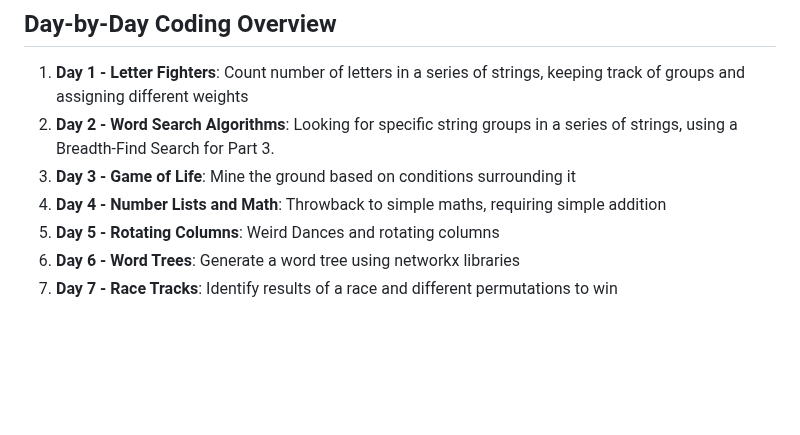
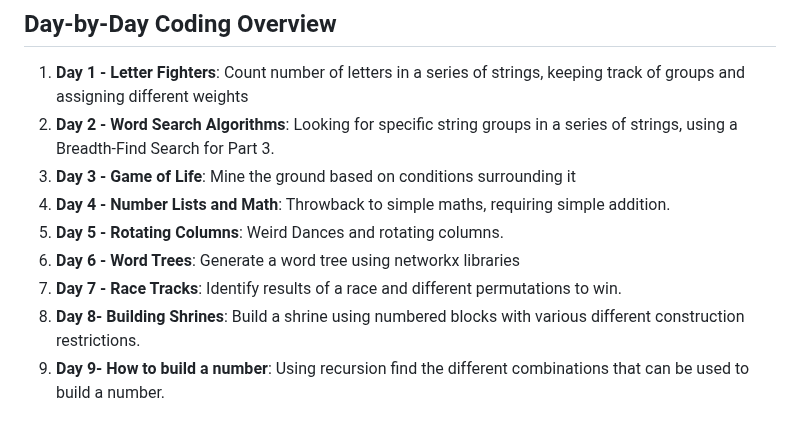
Before and after one commit to abbasmoosajee07/EverybodyCodes, a Markdown page: 2024/README_2024.md, the part around the change. GitHub-like rendering; blank space fills up the shorter version.

```diff
--- a/2024/README_2024.md
+++ b/2024/README_2024.md
@@ -7,7 +7,9 @@ This repository contains coding solutions for the 2024 Everybody Codes. Each day
 1. **Day 1 - Letter Fighters**: Count number of letters in a series of strings, keeping track of groups and assigning different weights
 2. **Day 2 - Word Search Algorithms**: Looking for specific string groups in a series of strings, using a Breadth-Find Search for Part 3.
 3. **Day 3 - Game of Life**: Mine the ground based on  conditions surrounding it
-4. **Day 4 - Number Lists and Math**: Throwback to simple maths, requiring simple addition
-5. **Day 5 - Rotating Columns**: Weird Dances and rotating columns
+4. **Day 4 - Number Lists and Math**: Throwback to simple maths, requiring simple addition.
+5. **Day 5 - Rotating Columns**: Weird Dances and rotating columns.
 6. **Day 6 - Word Trees**: Generate a word tree using networkx libraries
-7. **Day 7 - Race Tracks**: Identify results of a race and different permutations to win
+7. **Day 7 - Race Tracks**: Identify results of a race and different permutations to win.
+8. **Day 8- Building Shrines**: Build a shrine using numbered blocks with various different construction restrictions.
+9. **Day 9- How to build a number**: Using recursion find the different combinations that can be used to build a number.
```
Also changed, not shown: 2024/2024_RunTime_plot.png, 4 other files.
